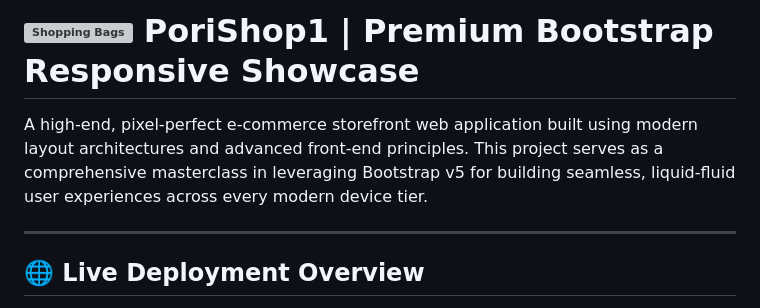
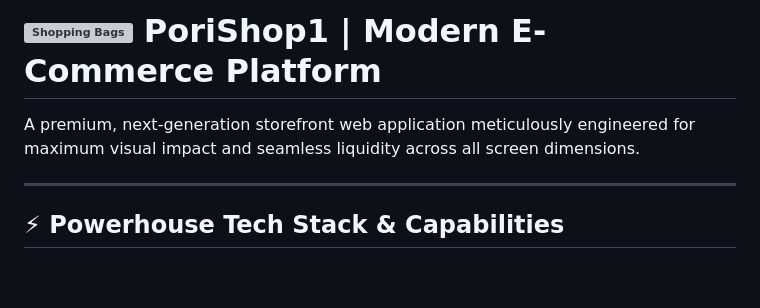
Before and after one commit to poria-dev/bootstrap_responsive_PoriShop1, a Markdown page: README.md, the part around one of its changes. GitHub-like rendering; blank space fills up the shorter version; grey boxes are pictures that could not be loaded.

```diff
--- a/README.md
+++ b/README.md
@@ -1,9 +1,9 @@
-# <img src="https://raw.githubusercontent.com/Tarikul-Islam-Anik/Animated-Fluent-Emojis/master/Emojis/Activities/Shopping%20Bags.png" alt="Shopping Bags" width="40" height="40" /> PoriShop1 | Premium Bootstrap Responsive Showcase
+# <img src="https://raw.githubusercontent.com/Tarikul-Islam-Anik/Animated-Fluent-Emojis/master/Emojis/Activities/Shopping%20Bags.png" alt="Shopping Bags" width="40" height="40" /> PoriShop1 | Modern E-Commerce Platform
 
-A high-end, pixel-perfect e-commerce storefront web application built using modern layout architectures and advanced front-end principles. This project serves as a comprehensive masterclass in leveraging Bootstrap v5 for building seamless, liquid-fluid user experiences across every modern device tier.
+A premium, next-generation storefront web application meticulously engineered for maximum visual impact and seamless liquidity across all screen dimensions.
 
 ---
 
-## 🌐 Live Deployment Overview
+## ⚡ Powerhouse Tech Stack & Capabilities
 
 <div align="center">
```
Also changed, not shown: other parts of README.md (+68 -42 lines).
